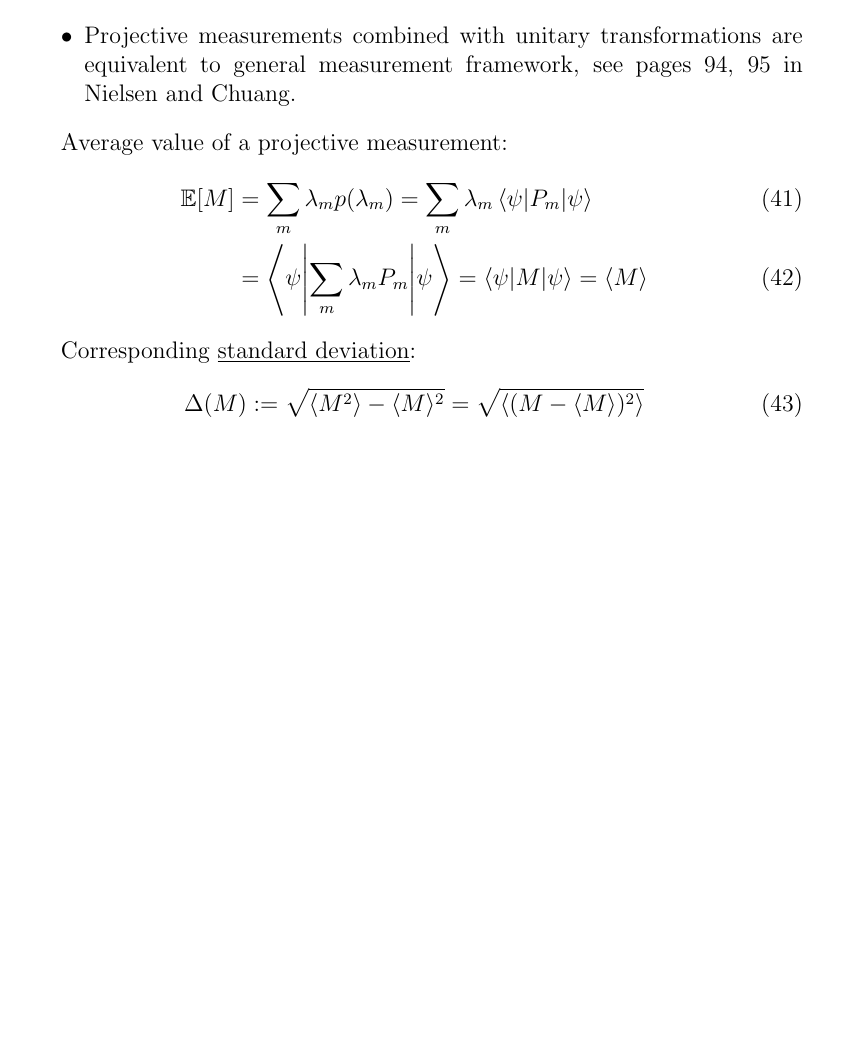
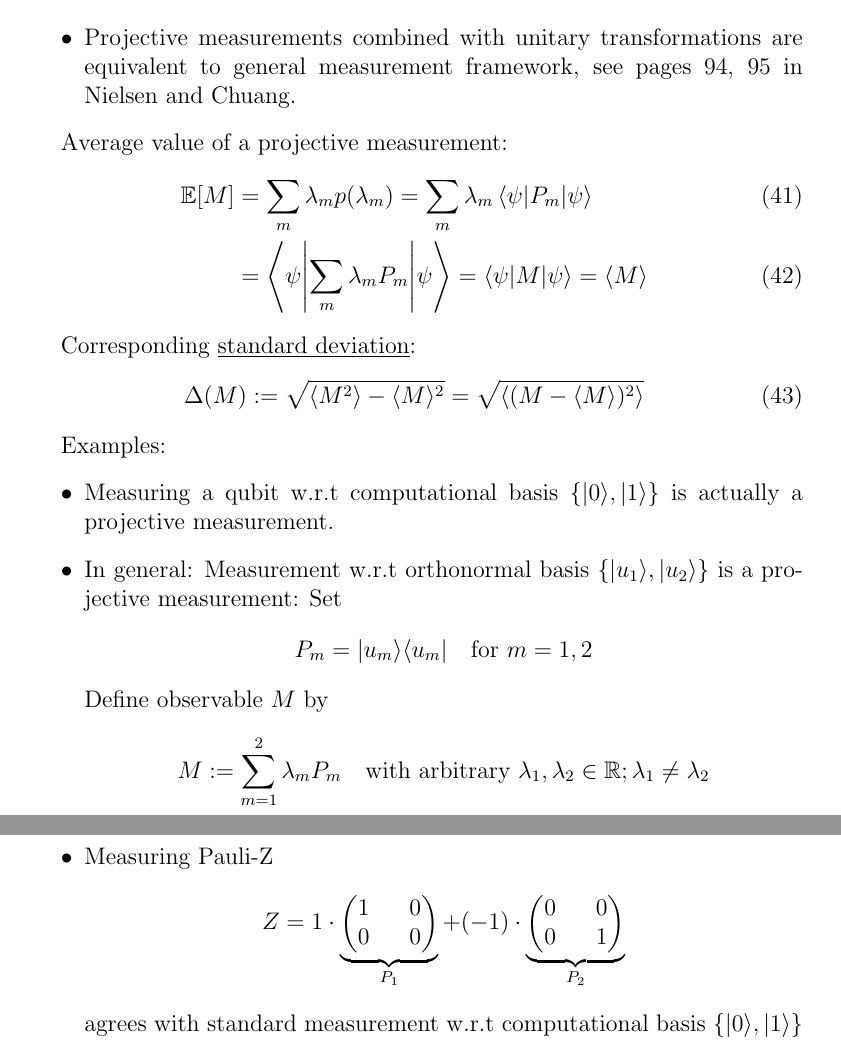
Before and after one commit to leonwind/i2qc-notes, a LaTeX document (main.tex, which reads chapters/chapter_02.tex): part of page 17 of 17 before the commit and two parts of pages 17 and 18 of 18 after it, the two joined at a grey line, cut so that both start at the same text, the shorter picture padded with empty space. Compiled offline with pdfLaTeX.

Commit message:
Finish measurements

```diff
--- a/chapters/chapter_02.tex
+++ b/chapters/chapter_02.tex
@@ -808,3 +808,28 @@ Corresponding \underline{standard deviation}:
    \Delta(M) := \sqrt{\langle M^2 \rangle - \langle M \rangle^2}
         = \sqrt{\langle (M - \langle M \rangle)^2 \rangle}
 \end{equation}
+
+Examples:
+\begin{itemize}
+    \item Measuring a qubit w.r.t computational basis $\{ \ket{0}, \ket{1} \}$ is actually a projective measurement.
+    \item In general: Measurement w.r.t orthonormal basis $\{\ket{u_1}, \ket{u_2}\}$ is a projective measurement: Set
+        \begin{equation*}
+            P_m = \ket{u_m} \bra{u_m} \quad \text{for } m = 1, 2
+        \end{equation*}
+        Define observable $M$ by
+        \begin{equation*}
+            M := \sum_{m=1}^2 \lambda_m P_m \quad \text{with arbitrary }
+                \lambda_1, \lambda_2 \in \mathbb{R}; \lambda_1 \neq \lambda_2
+        \end{equation*}
+    \item Measuring Pauli-Z
+    \begin{equation*}
+        Z =  1 \cdot \underbrace{\begin{pmatrix*}
+            1 && 0 \\
+            0 && 0
+        \end{pmatrix*}}_{P_1} + (-1) \cdot \underbrace{\begin{pmatrix*}
+            0 && 0 \\
+            0 && 1
+        \end{pmatrix*}}_{P_2}
+    \end{equation*}
+    agrees with standard measurement w.r.t computational basis $\{ \ket{0}, \ket{1} \}$
+\end{itemize}
```
Also changed, not shown: main.pdf.
